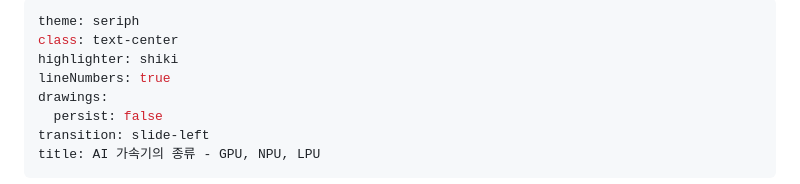
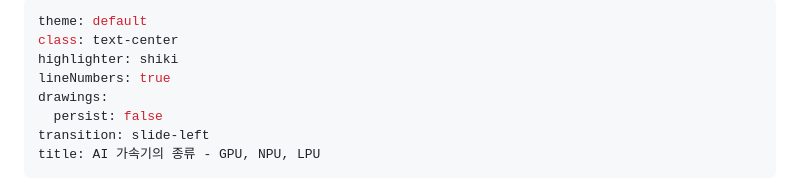
Before and after one commit to Park-Sangyun/sadongsae, a Markdown page: slides.md, the part around the change. GitHub-like rendering.

```diff
--- a/slides.md
+++ b/slides.md
@@ -1,5 +1,5 @@
 ---
-theme: seriph
+theme: default
 class: text-center
 highlighter: shiki
 lineNumbers: true
```
